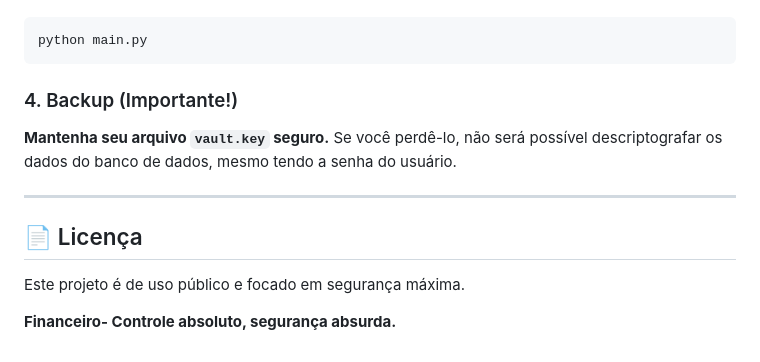
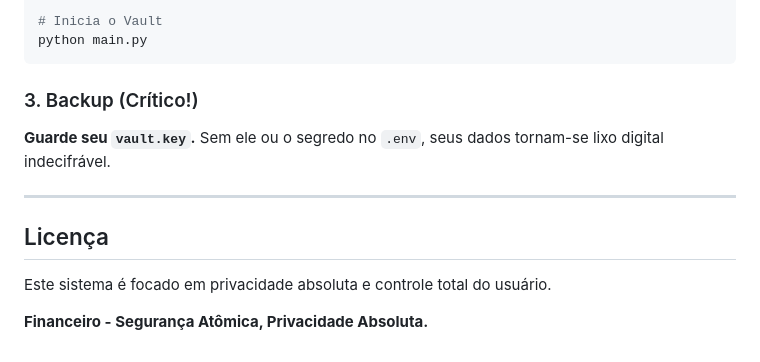
Before and after one commit to VictorSilvaVS/financeiro, a Markdown page: README.md, the part around one of its changes. Rendered like a GitHub page.

````diff
--- a/README.md
+++ b/README.md
@@ -76,14 +74,14 @@ Na primeira execução, o sistema gerará a `vault.key` e o banco de dados autom
 
-```bash
+# Inicia o Vault
 python main.py
 ```
 
-### 4. Backup (Importante!)
-**Mantenha seu arquivo `vault.key` seguro.** Se você perdê-lo, não será possível descriptografar os dados do banco de dados, mesmo tendo a senha do usuário.
+### 3. Backup (Crítico!)
+**Guarde seu `vault.key`.** Sem ele ou o segredo no `.env`, seus dados tornam-se lixo digital indecifrável.
 
 ---
 
-## 📄 Licença
-Este projeto é de uso público e focado em segurança máxima.
+## Licença
+Este sistema é focado em privacidade absoluta e controle total do usuário.
 
-**Financeiro- Controle absoluto, segurança absurda.**
+**Financeiro - Segurança Atômica, Privacidade Absoluta.**
````
Also changed, not shown: other parts of README.md (+38 -40 lines).
